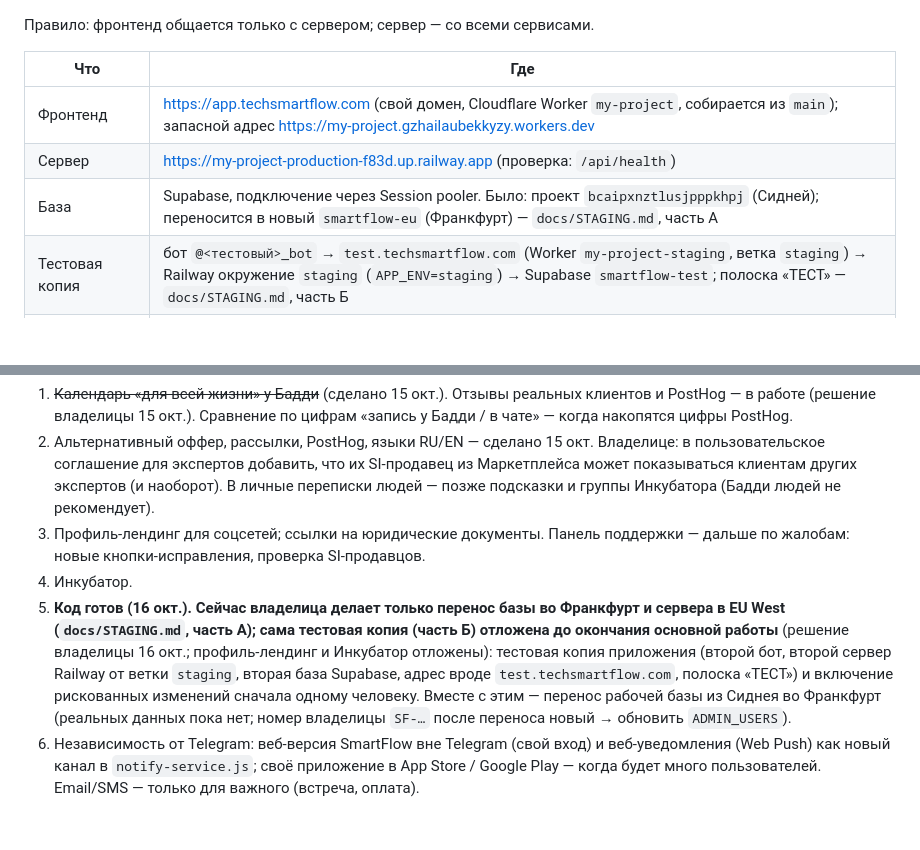
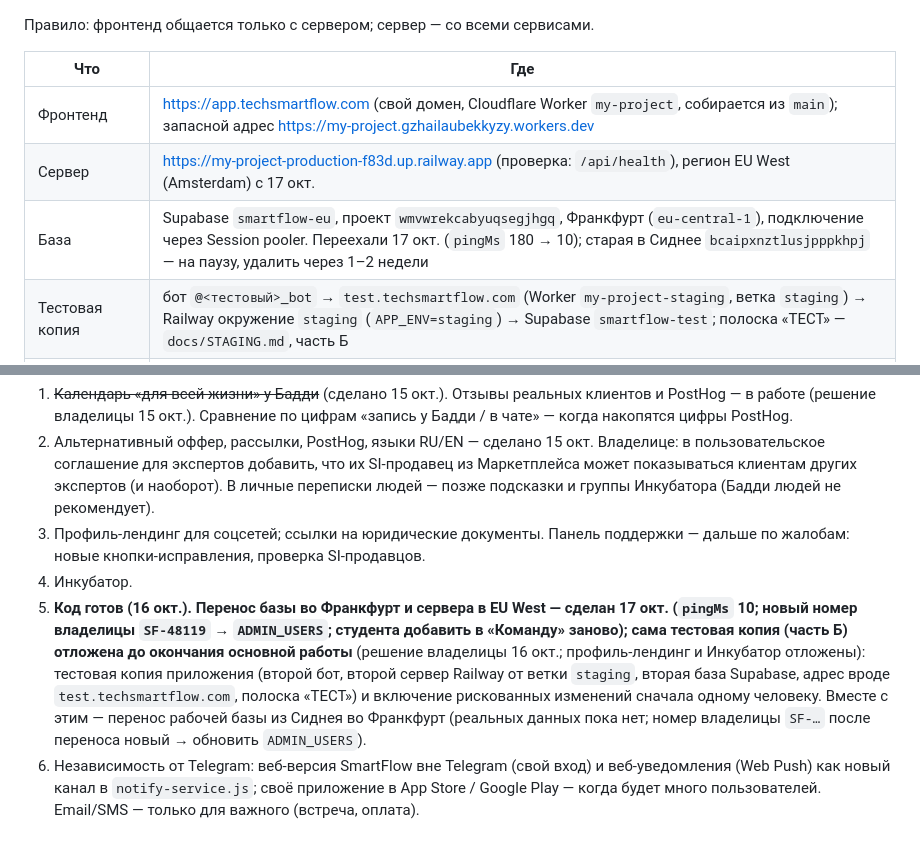
Before and after one commit to zhailaubekkyzy/my-project, a Markdown page: CLAUDE.md, 2 parts joined by grey strips. Rendered like a GitHub page; blank space fills up the shorter version.

Commit message:
Переезд сделан: база во Франкфурте, сервер в EU West
Co-Authored-By: Claude Opus 5.5 <noreply@anthropic.com>
Claude-Session: https://claude.ai/code/session_01H8Bn2c8AvjjbCZQfDtM589

```diff
--- a/CLAUDE.md
+++ b/CLAUDE.md
@@ -25,8 +25,8 @@ Telegram → Cloudflare Worker (фронтенд, статика) → Railway (
 | Что | Где |
 |---|---|
 | Фронтенд | https://app.techsmartflow.com (свой домен, Cloudflare Worker `my-project`, собирается из `main`); запасной адрес https://my-project.gzhailaubekkyzy.workers.dev |
-| Сервер | https://my-project-production-f83d.up.railway.app (проверка: `/api/health`) |
-| База | Supabase, подключение через Session pooler. Было: проект `bcaipxnztlusjpppkhpj` (Сидней); переносится в новый `smartflow-eu` (Франкфурт) — `docs/STAGING.md`, часть А |
+| Сервер | https://my-project-production-f83d.up.railway.app (проверка: `/api/health`), регион EU West (Amsterdam) с 17 окт. |
+| База | Supabase `smartflow-eu`, проект `wmvwrekcabyuqsegjhgq`, Франкфурт (`eu-central-1`), подключение через Session pooler. Переехали 17 окт. (`pingMs` 180 → 10); старая в Сиднее `bcaipxnztlusjpppkhpj` — на паузу, удалить через 1–2 недели |
 | Тестовая копия | бот `@<тестовый>_bot` → `test.techsmartflow.com` (Worker `my-project-staging`, ветка `staging`) → Railway окружение `staging` (`APP_ENV=staging`) → Supabase `smartflow-test`; полоска «ТЕСТ» — `docs/STAGING.md`, часть Б |
 | Бот | @smartflow_ai_support_bot, Mini App `t.me/smartflow_ai_support_bot/app` (Web App URL в BotFather = https://app.techsmartflow.com) |
 | Домен | `techsmartflow.com` куплен в Cloudflare; `app.` — приложение, корень свободен под будущий лендинг |
@@ -166,5 +166,5 @@ Telegram → Cloudflare Worker (фронтенд, статика) → Railway (
 2. Альтернативный оффер, рассылки, PostHog, языки RU/EN — сделано 15 окт. Владелице: в пользовательское соглашение для экспертов добавить, что их SI-продавец из Маркетплейса может показываться клиентам других экспертов (и наоборот). В личные переписки людей — позже подсказки и группы Инкубатора (Бадди людей не рекомендует).
 3. Профиль-лендинг для соцсетей; ссылки на юридические документы. Панель поддержки — дальше по жалобам: новые кнопки-исправления, проверка SI-продавцов.
 4. Инкубатор.
-5. **Код готов (16 окт.). Сейчас владелица делает только перенос базы во Франкфурт и сервера в EU West (`docs/STAGING.md`, часть А); сама тестовая копия (часть Б) отложена до окончания основной работы** (решение владелицы 16 окт.; профиль-лендинг и Инкубатор отложены): тестовая копия приложения (второй бот, второй сервер Railway от ветки `staging`, вторая база Supabase, адрес вроде `test.techsmartflow.com`, полоска «ТЕСТ») и включение рискованных изменений сначала одному человеку. Вместе с этим — перенос рабочей базы из Сиднея во Франкфурт (реальных данных пока нет; номер владелицы `SF-…` после переноса новый → обновить `ADMIN_USERS`).
+5. **Код готов (16 окт.). Перенос базы во Франкфурт и сервера в EU West — сделан 17 окт. (`pingMs` 10; новый номер владелицы `SF-48119` → `ADMIN_USERS`; студента добавить в «Команду» заново); сама тестовая копия (часть Б) отложена до окончания основной работы** (решение владелицы 16 окт.; профиль-лендинг и Инкубатор отложены): тестовая копия приложения (второй бот, второй сервер Railway от ветки `staging`, вторая база Supabase, адрес вроде `test.techsmartflow.com`, полоска «ТЕСТ») и включение рискованных изменений сначала одному человеку. Вместе с этим — перенос рабочей базы из Сиднея во Франкфурт (реальных данных пока нет; номер владелицы `SF-…` после переноса новый → обновить `ADMIN_USERS`).
 6. Независимость от Telegram: веб-версия SmartFlow вне Telegram (свой вход) и веб-уведомления (Web Push) как новый канал в `notify-service.js`; своё приложение в App Store / Google Play — когда будет много пользователей. Email/SMS — только для важного (встреча, оплата).
```
